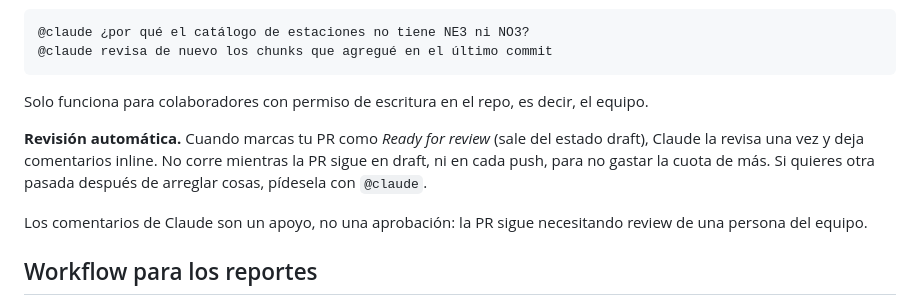
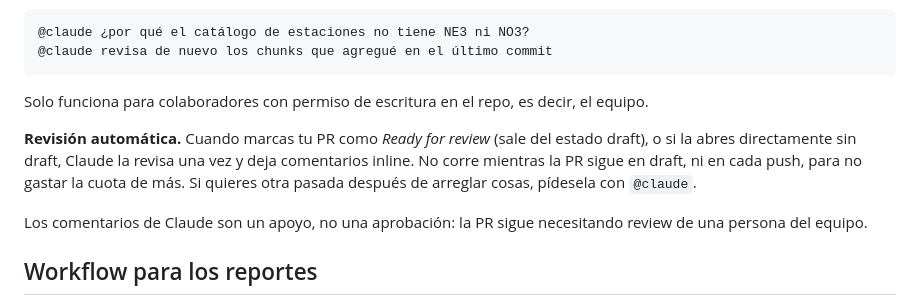
Before and after one commit to Lunaaaalj/Stochastic_RefInit, a Markdown page: CONTRIBUTING.md, the part around the change. Drawn GitHub-style.

Commit message:
docs(contributing): aclarar que la revisión automática también aplica a PR abiertas sin draft
Se precisa en la sección de revisión automática que Claude revisa la PR
no solo al marcarla como Ready for review, sino también cuando se abre
directamente fuera del estado draft.

```diff
--- a/CONTRIBUTING.md
+++ b/CONTRIBUTING.md
@@ -123,7 +123,7 @@ El repo tiene integrado el [Claude Code GitHub Action](https://github.com/anthro
 
 Solo funciona para colaboradores con permiso de escritura en el repo, es decir, el equipo.
 
-**Revisión automática.** Cuando marcas tu PR como *Ready for review* (sale del estado draft), Claude la revisa una vez y deja comentarios inline. No corre mientras la PR sigue en draft, ni en cada push, para no gastar la cuota de más. Si quieres otra pasada después de arreglar cosas, pídesela con `@claude`.
+**Revisión automática.** Cuando marcas tu PR como *Ready for review* (sale del estado draft), o si la abres directamente sin draft, Claude la revisa una vez y deja comentarios inline. No corre mientras la PR sigue en draft, ni en cada push, para no gastar la cuota de más. Si quieres otra pasada después de arreglar cosas, pídesela con `@claude`.
 
 Los comentarios de Claude son un apoyo, no una aprobación: la PR sigue necesitando review de una persona del equipo.
 
```
